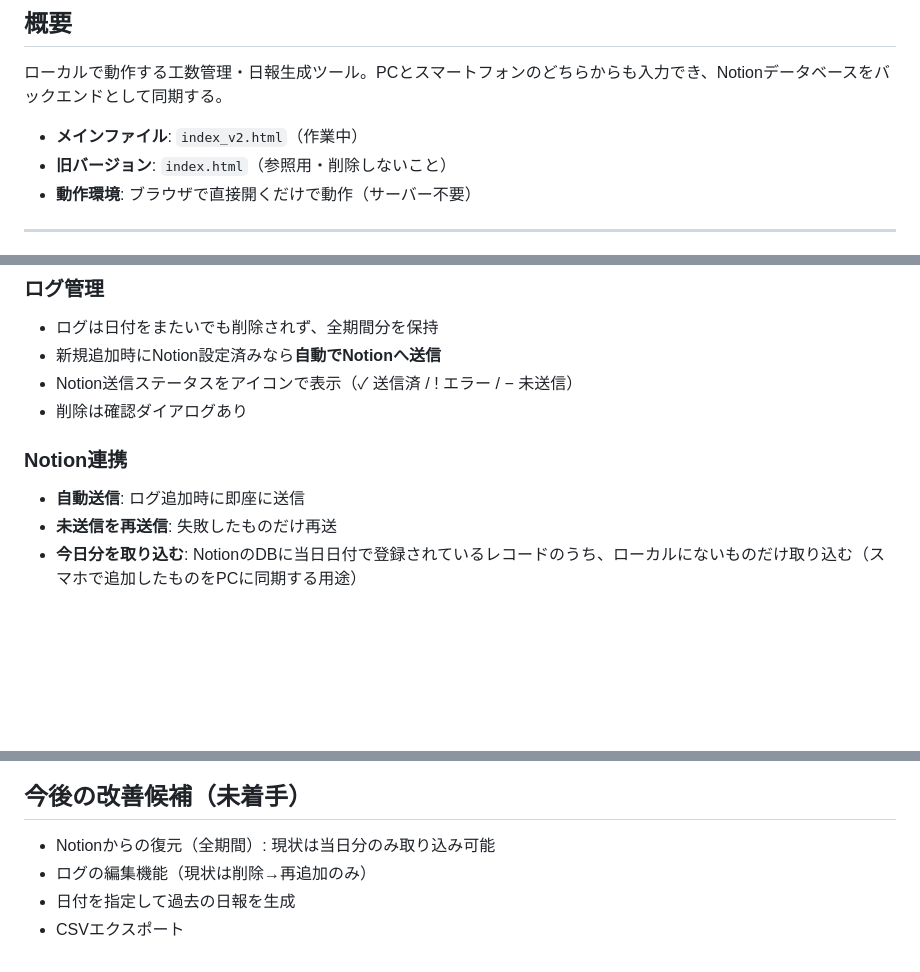
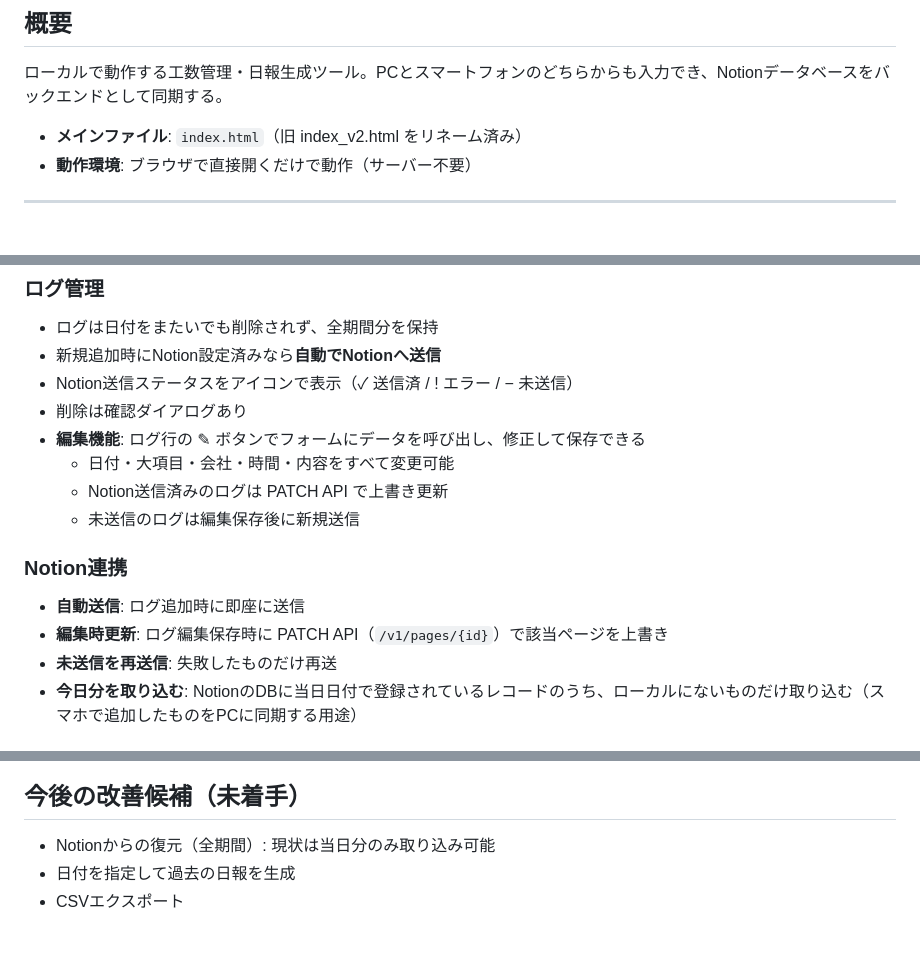
Before and after one commit to gamisan4235/kosutracker, a Markdown page: CLAUDE.md, 3 parts joined by grey strips. GitHub-like rendering; blank space fills up the shorter version.

Commit message:
Update CLAUDE.md: reflect edit feature and fix file references
Co-Authored-By: Claude Sonnet 4.6 <noreply@anthropic.com>

```diff
--- a/CLAUDE.md
+++ b/CLAUDE.md
@@ -21,8 +21,7 @@
 
 ローカルで動作する工数管理・日報生成ツール。PCとスマートフォンのどちらからも入力でき、Notionデータベースをバックエンドとして同期する。
 
-- **メインファイル**: `index_v2.html`（作業中）
-- **旧バージョン**: `index.html`（参照用・削除しないこと）
+- **メインファイル**: `index.html`（旧 index_v2.html をリネーム済み）
 - **動作環境**: ブラウザで直接開くだけで動作（サーバー不要）
 
 ---
@@ -94,9 +93,14 @@ APIプロキシ: `https://notion-proxy.itjyouhou.workers.dev`（CORS回避用 Cl
 - 新規追加時にNotion設定済みなら**自動でNotionへ送信**
 - Notion送信ステータスをアイコンで表示（✓ 送信済 / ! エラー / − 未送信）
 - 削除は確認ダイアログあり
+- **編集機能**: ログ行の ✎ ボタンでフォームにデータを呼び出し、修正して保存できる
+  - 日付・大項目・会社・時間・内容をすべて変更可能
+  - Notion送信済みのログは PATCH API で上書き更新
+  - 未送信のログは編集保存後に新規送信
 
 ### Notion連携
 - **自動送信**: ログ追加時に即座に送信
+- **編集時更新**: ログ編集保存時に PATCH API（`/v1/pages/{id}`）で該当ページを上書き
 - **未送信を再送信**: 失敗したものだけ再送
 - **今日分を取り込む**: NotionのDBに当日日付で登録されているレコードのうち、ローカルにないものだけ取り込む（スマホで追加したものをPCに同期する用途）
 
@@ -130,6 +134,5 @@ APIプロキシ: `https://notion-proxy.itjyouhou.workers.dev`（CORS回避用 Cl
 ## 今後の改善候補（未着手）
 
 - Notionからの復元（全期間）: 現状は当日分のみ取り込み可能
-- ログの編集機能（現状は削除→再追加のみ）
 - 日付を指定して過去の日報を生成
 - CSVエクスポート
```
